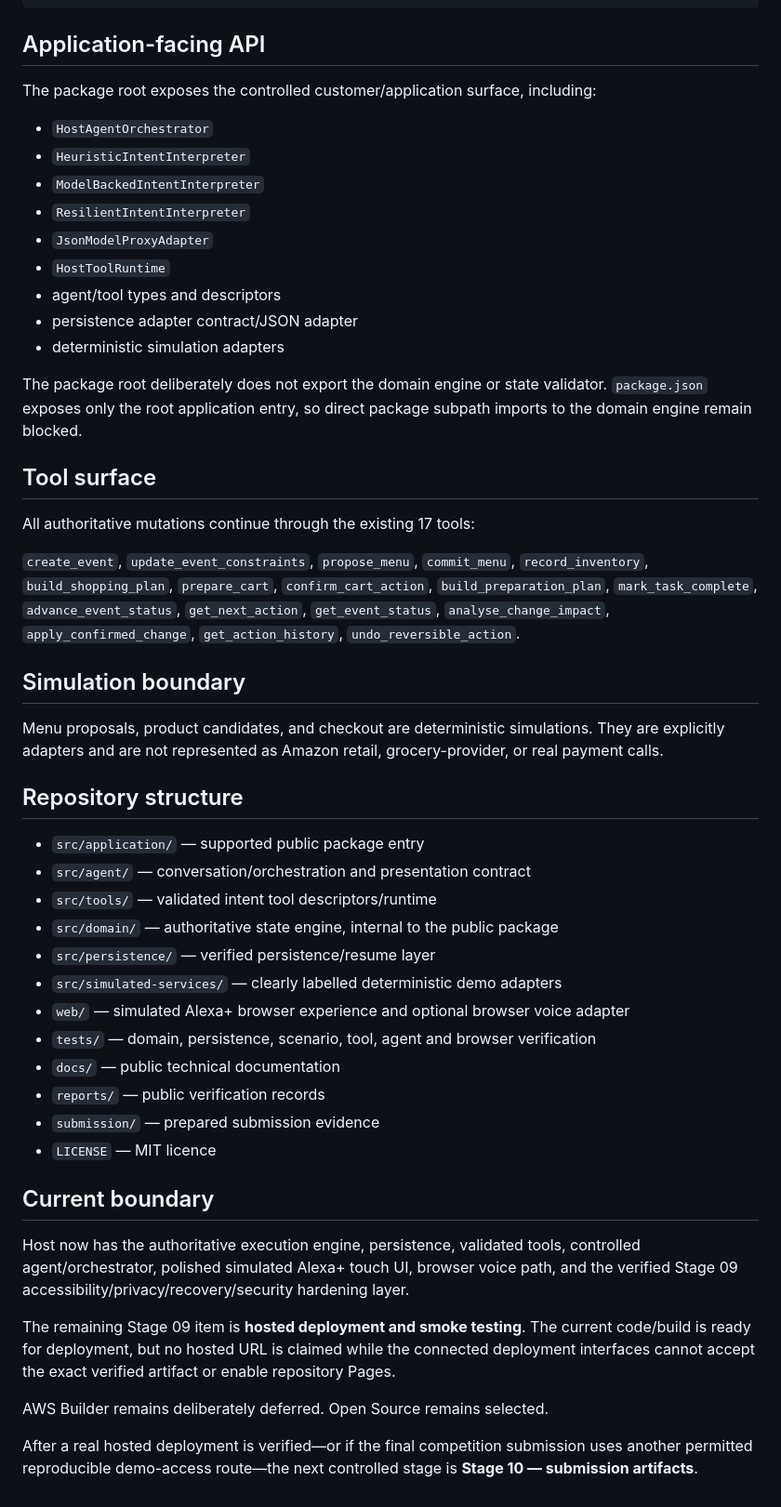
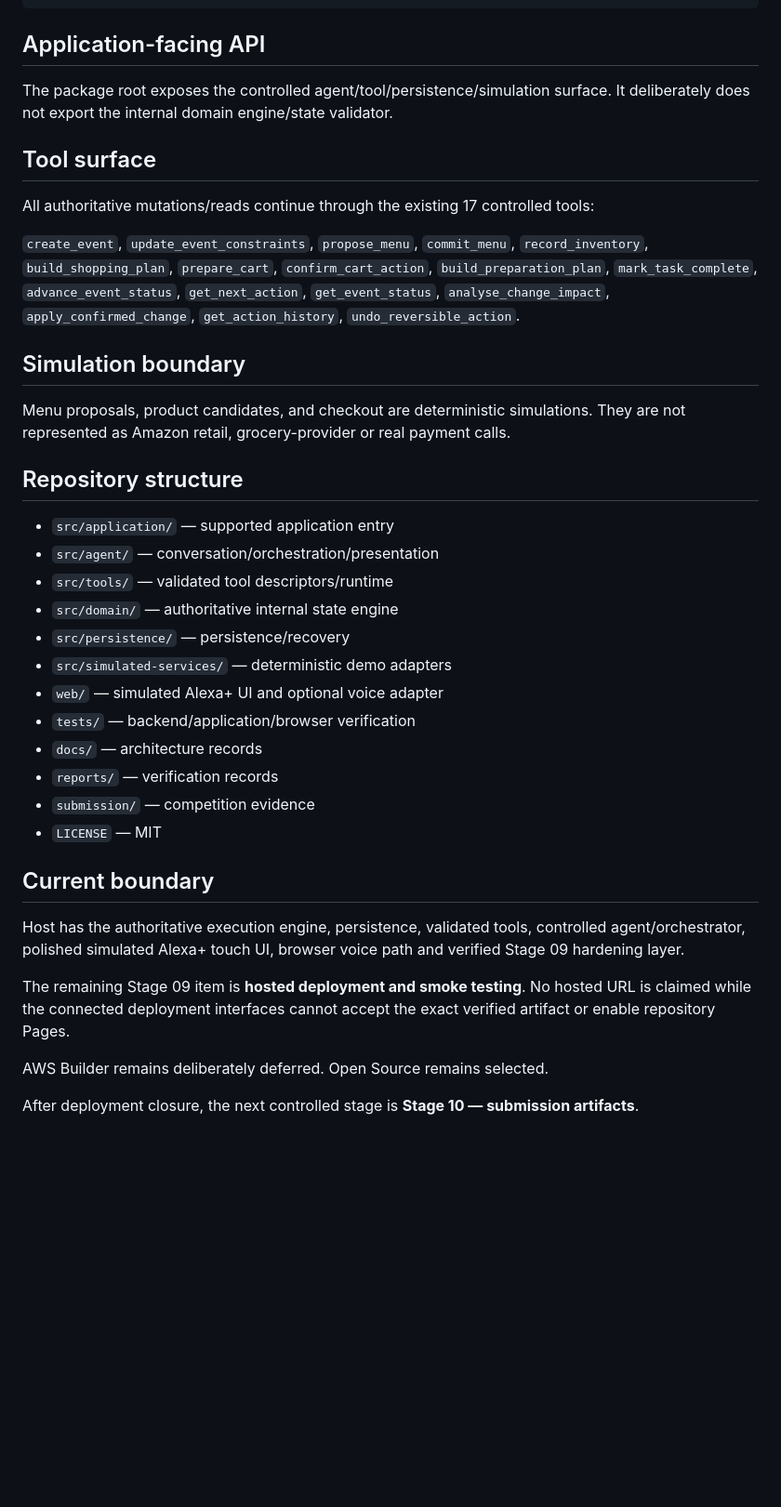
Before and after one commit to jamieozzy89-cmyk/host-alexa-event-execution-agent, a Markdown page: README.md, the part around one of its changes. Shown at 93% size. Drawn GitHub-style; blank space fills up the shorter version.

Commit message:
Restore Stage 09 README to clean release text

```diff
--- a/README.md
+++ b/README.md
@@ -139,51 +102,39 @@ npm run verify:stage09
 
 ## Application-facing API
 
-The package root exposes the controlled customer/application surface, including:
-
-- `HostAgentOrchestrator`
-- `HeuristicIntentInterpreter`
-- `ModelBackedIntentInterpreter`
-- `ResilientIntentInterpreter`
-- `JsonModelProxyAdapter`
-- `HostToolRuntime`
-- agent/tool types and descriptors
-- persistence adapter contract/JSON adapter
-- deterministic simulation adapters
-
-The package root deliberately does not export the domain engine or state validator. `package.json` exposes only the root application entry, so direct package subpath imports to the domain engine remain blocked.
+The package root exposes the controlled agent/tool/persistence/simulation surface. It deliberately does not export the internal domain engine/state validator.
 
 ## Tool surface
 
-All authoritative mutations continue through the existing 17 tools:
+All authoritative mutations/reads continue through the existing 17 controlled tools:
 
 `create_event`, `update_event_constraints`, `propose_menu`, `commit_menu`, `record_inventory`, `build_shopping_plan`, `prepare_cart`, `confirm_cart_action`, `build_preparation_plan`, `mark_task_complete`, `advance_event_status`, `get_next_action`, `get_event_status`, `analyse_change_impact`, `apply_confirmed_change`, `get_action_history`, `undo_reversible_action`.
 
 ## Simulation boundary
 
-Menu proposals, product candidates, and checkout are deterministic simulations. They are explicitly adapters and are not represented as Amazon retail, grocery-provider, or real payment calls.
+Menu proposals, product candidates, and checkout are deterministic simulations. They are not represented as Amazon retail, grocery-provider or real payment calls.
 
 ## Repository structure
 
-- `src/application/` — supported public package entry
-- `src/agent/` — conversation/orchestration and presentation contract
-- `src/tools/` — validated intent tool descriptors/runtime
-- `src/domain/` — authoritative state engine, internal to the public package
-- `src/persistence/` — verified persistence/resume layer
-- `src/simulated-services/` — clearly labelled deterministic demo adapters
-- `web/` — simulated Alexa+ browser experience and optional browser voice adapter
-- `tests/` — domain, persistence, scenario, tool, agent and browser verification
-- `docs/` — public technical documentation
-- `reports/` — public verification records
-- `submission/` — prepared submission evidence
-- `LICENSE` — MIT licence
+- `src/application/` — supported application entry
+- `src/agent/` — conversation/orchestration/presentation
+- `src/tools/` — validated tool descriptors/runtime
+- `src/domain/` — authoritative internal state engine
+- `src/persistence/` — persistence/recovery
+- `src/simulated-services/` — deterministic demo adapters
+- `web/` — simulated Alexa+ UI and optional voice adapter
+- `tests/` — backend/application/browser verification
+- `docs/` — architecture records
+- `reports/` — verification records
+- `submission/` — competition evidence
+- `LICENSE` — MIT
 
 ## Current boundary
 
-Host now has the authoritative execution engine, persistence, validated tools, controlled agent/orchestrator, polished simulated Alexa+ touch UI, browser voice path, and the verified Stage 09 accessibility/privacy/recovery/security hardening layer.
+Host has the authoritative execution engine, persistence, validated tools, controlled agent/orchestrator, polished simulated Alexa+ touch UI, browser voice path and verified Stage 09 hardening layer.
 
-The remaining Stage 09 item is **hosted deployment and smoke testing**. The current code/build is ready for deployment, but no hosted URL is claimed while the connected deployment interfaces cannot accept the exact verified artifact or enable repository Pages.
+The remaining Stage 09 item is **hosted deployment and smoke testing**. No hosted URL is claimed while the connected deployment interfaces cannot accept the exact verified artifact or enable repository Pages.
 
 AWS Builder remains deliberately deferred. Open Source remains selected.
 
-After a real hosted deployment is verified—or if the final competition submission uses another permitted reproducible demo-access route—the next controlled stage is **Stage 10 — submission artifacts**.
+After deployment closure, the next controlled stage is **Stage 10 — submission artifacts**.
```
Also changed, not shown: other parts of README.md (+24 -61 lines).
